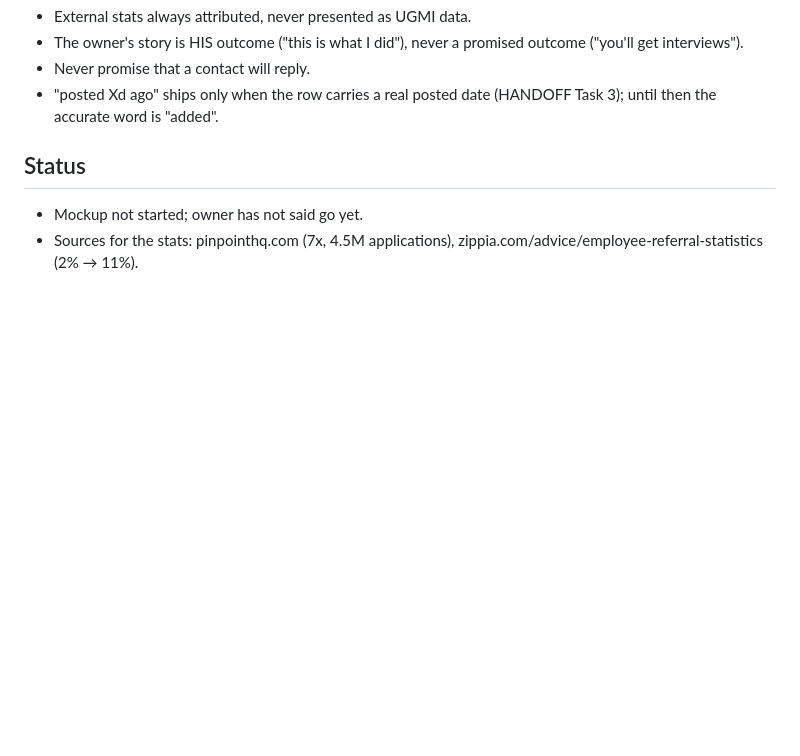
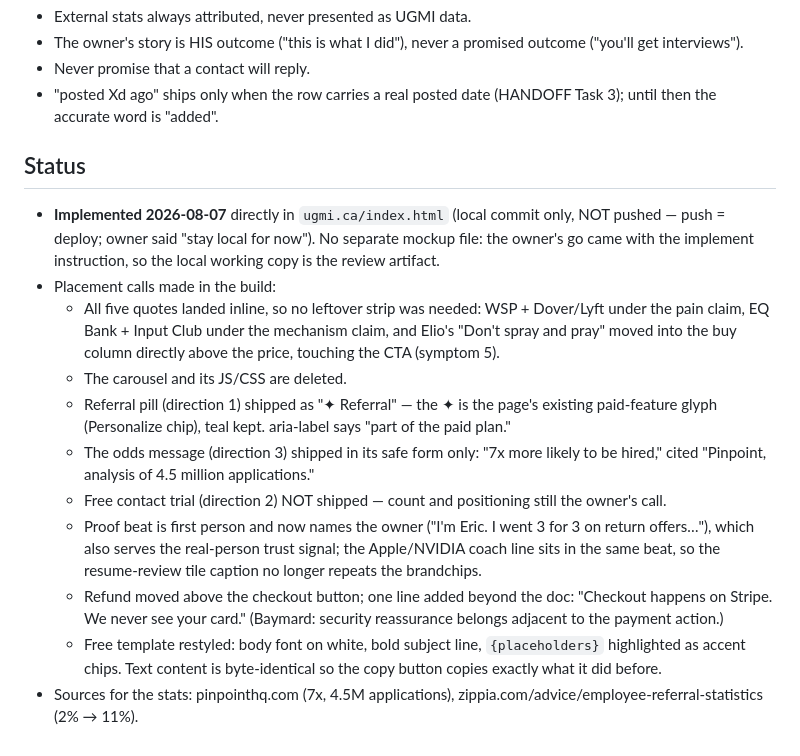
Before and after one commit to EricJujianZou/scholarship-factory, a Markdown page: docs/design/value-prop-pass.md, the part around the change. GitHub-like rendering; blank space fills up the shorter version.

Commit message:
docs: value-prop redesign implemented locally in ugmi.ca (not deployed)
Co-Authored-By: Claude Fable 5 <noreply@anthropic.com>

```diff
--- a/docs/design/value-prop-pass.md
+++ b/docs/design/value-prop-pass.md
@@ -101,6 +101,33 @@ removal, price.**
 
 ## Status
 
-- Mockup not started; owner has not said go yet.
+- **Implemented 2026-08-07** directly in `ugmi.ca/index.html` (local commit
+  only, NOT pushed — push = deploy; owner said "stay local for now"). No
+  separate mockup file: the owner's go came with the implement instruction,
+  so the local working copy is the review artifact.
+- Placement calls made in the build:
+  - All five quotes landed inline, so no leftover strip was needed: WSP +
+    Dover/Lyft under the pain claim, EQ Bank + Input Club under the
+    mechanism claim, and Elio's "Don't spray and pray" moved into the buy
+    column directly above the price, touching the CTA (symptom 5).
+  - The carousel and its JS/CSS are deleted.
+  - Referral pill (direction 1) shipped as "✦ Referral" — the ✦ is the
+    page's existing paid-feature glyph (Personalize chip), teal kept.
+    aria-label says "part of the paid plan."
+  - The odds message (direction 3) shipped in its safe form only: "7x more
+    likely to be hired," cited "Pinpoint, analysis of 4.5 million
+    applications."
+  - Free contact trial (direction 2) NOT shipped — count and positioning
+    still the owner's call.
+  - Proof beat is first person and now names the owner ("I'm Eric. I went
+    3 for 3 on return offers…"), which also serves the real-person trust
+    signal; the Apple/NVIDIA coach line sits in the same beat, so the
+    resume-review tile caption no longer repeats the brandchips.
+  - Refund moved above the checkout button; one line added beyond the doc:
+    "Checkout happens on Stripe. We never see your card." (Baymard:
+    security reassurance belongs adjacent to the payment action.)
+  - Free template restyled: body font on white, bold subject line,
+    `{placeholders}` highlighted as accent chips. Text content is
+    byte-identical so the copy button copies exactly what it did before.
 - Sources for the stats: pinpointhq.com (7x, 4.5M applications),
   zippia.com/advice/employee-referral-statistics (2% → 11%).
```
